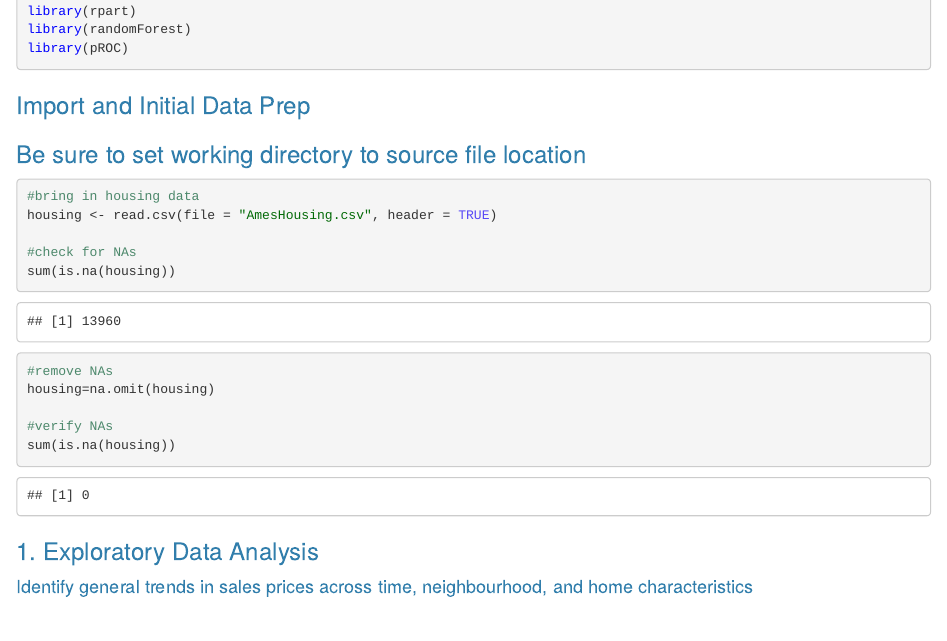
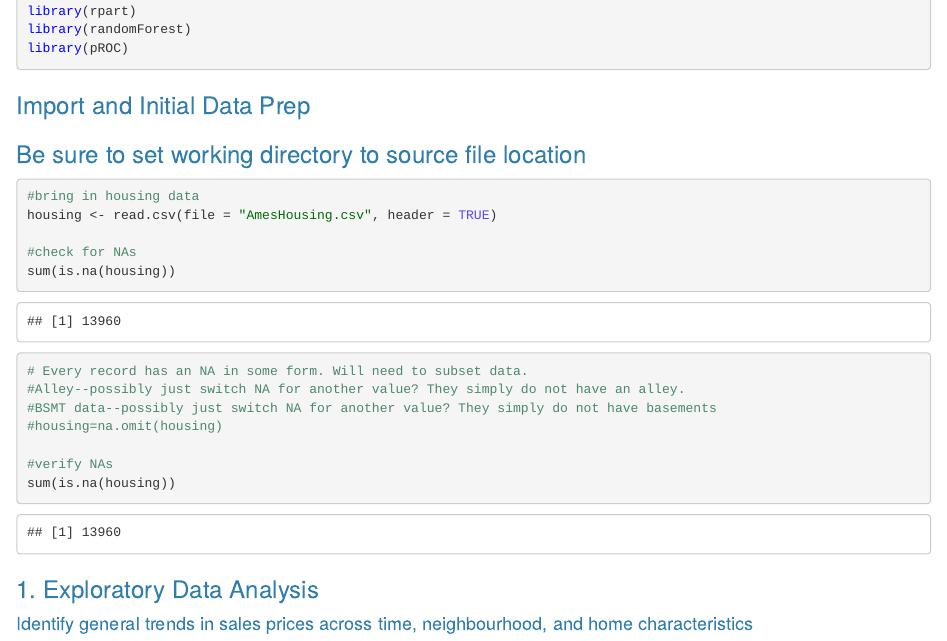
Before and after one commit to anthstone/DataMiningFinal, an R Markdown document (Final_Project_GroupC.Rmd): the page in a window 1100 px wide, from 540 px down. Rendered offline with R 4.5, knitr and Pandoc, with nearby package versions.

Commit message:
Update Final_Project_GroupC.Rmd

```diff
--- a/Final_Project_GroupC.Rmd
+++ b/Final_Project_GroupC.Rmd
@@ -37,8 +37,10 @@ housing <- read.csv(file = "AmesHousing.csv", header = TRUE)
 #check for NAs
 sum(is.na(housing))
 
-#remove NAs
-housing=na.omit(housing)
+# Every record has an NA in some form. Will need to subset data.
+#Alley--possibly just switch NA for another value? They simply do not have an alley.
+#BSMT data--possibly just switch NA for another value? They simply do not have basements
+#housing=na.omit(housing)
 
 #verify NAs
 sum(is.na(housing))
```
